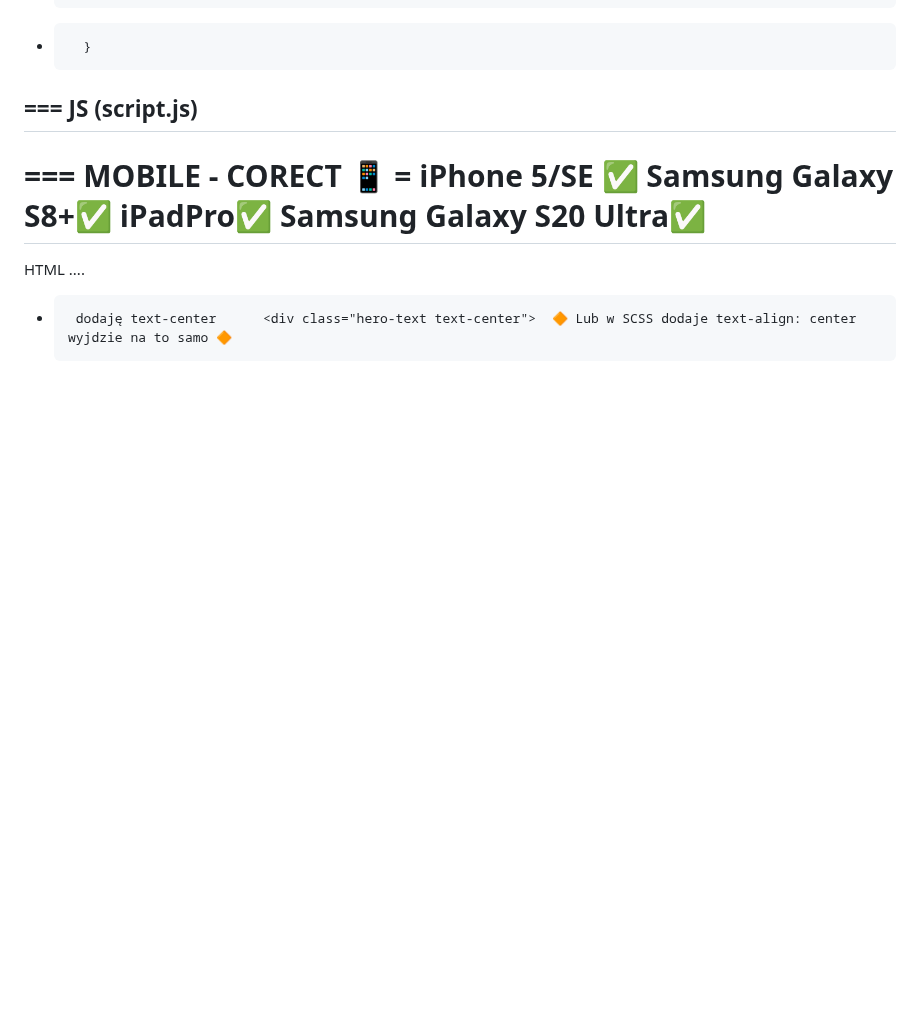
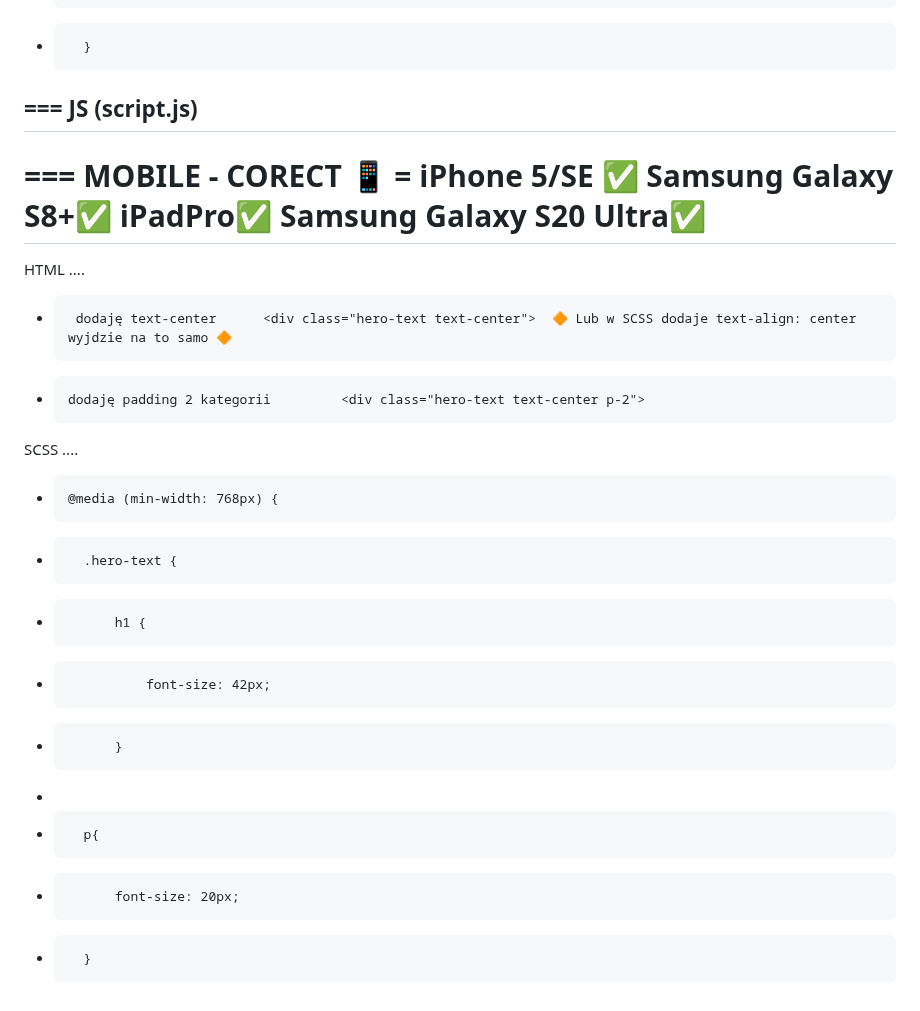
Before and after one commit to TomaszTomasz87/Project-1, a Markdown page: README.md, the part around the change. Drawn GitHub-style; blank space fills up the shorter version.

```diff
--- a/README.md
+++ b/README.md
@@ -123,3 +123,15 @@ MOBILE - CORECT 📱 = iPhone 5/SE ✅ Samsung Galaxy S8+✅ iPadPro✅ Samsung
 HTML
 ....
 +      dodaję text-center      <div class="hero-text text-center">  🔶 Lub w SCSS dodaje text-align: center   wyjdzie na to samo 🔶
++     dodaję padding 2 kategorii         <div class="hero-text text-center p-2">
+SCSS
+....
++     @media (min-width: 768px) {
++	    .hero-text {
++		    h1 {
++			    font-size: 42px;
++		    }
++
++		p{
++			font-size: 20px;
++		}
```
